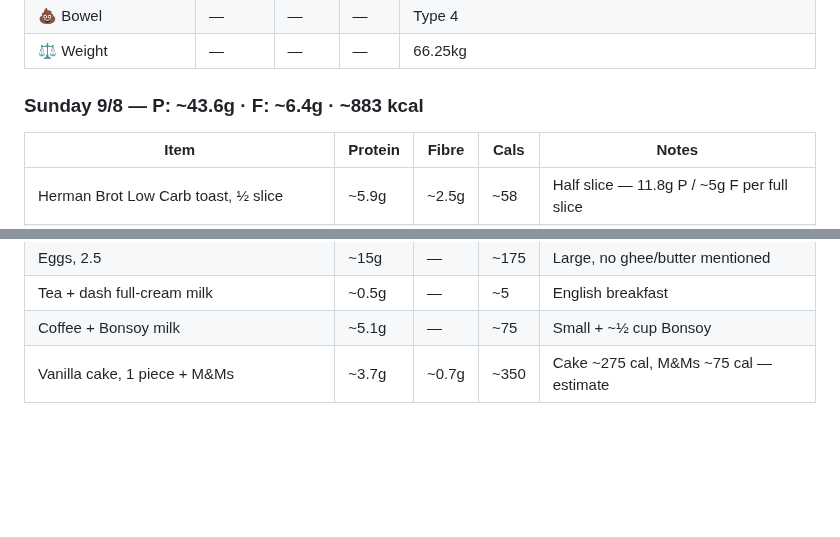
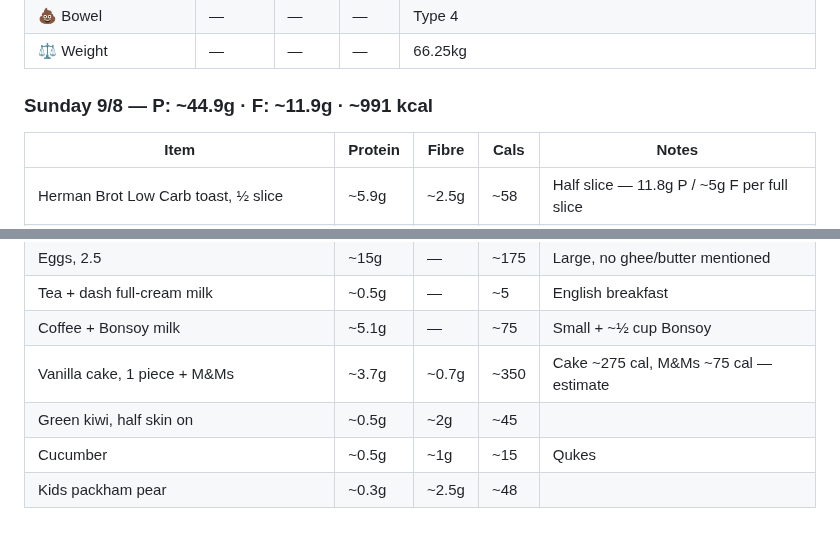
Before and after one commit to gary-the-ai-2026/amy-pt, a Markdown page: nutrition/protein-log.md, 2 parts joined by grey strips. Drawn GitHub-style; blank space fills up the shorter version.

Commit message:
Nutrition: 9/8 — P: 44.9g F: 11.9g (kiwi + cucumber + pear)

```diff
--- a/nutrition/protein-log.md
+++ b/nutrition/protein-log.md
@@ -785,7 +785,7 @@
 | 💩 Bowel | — | — | — | Type 4 |
 | ⚖️ Weight | — | — | — | 66.25kg |
 
-### Sunday 9/8 — P: ~43.6g · F: ~6.4g · ~883 kcal
+### Sunday 9/8 — P: ~44.9g · F: ~11.9g · ~991 kcal
 
 | Item | Protein | Fibre | Cals | Notes |
 |---|---|---|---|---|
@@ -796,3 +796,6 @@
 | Tea + dash full-cream milk | ~0.5g | — | ~5 | English breakfast |
 | Coffee + Bonsoy milk | ~5.1g | — | ~75 | Small + ~½ cup Bonsoy |
 | Vanilla cake, 1 piece + M&Ms | ~3.7g | ~0.7g | ~350 | Cake ~275 cal, M&Ms ~75 cal — estimate |
+| Green kiwi, half skin on | ~0.5g | ~2g | ~45 | |
+| Cucumber | ~0.5g | ~1g | ~15 | Qukes |
+| Kids packham pear | ~0.3g | ~2.5g | ~48 | |
```
